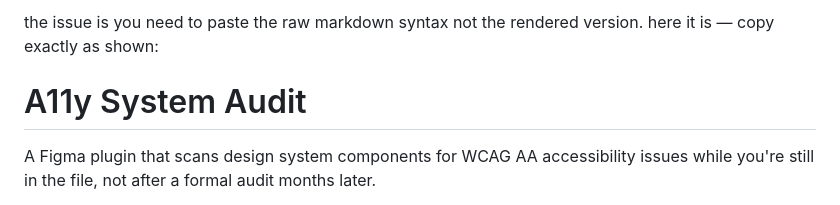
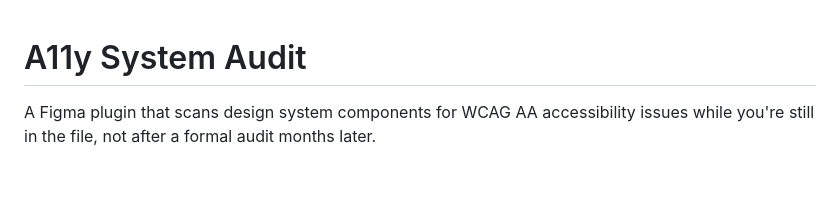
Before and after one commit to zuman989/a11y-system-audit-plugin, a Markdown page: README.md, the part around the change. GitHub-like rendering; blank space fills up the shorter version.

```diff
--- a/README.md
+++ b/README.md
@@ -1,4 +1,3 @@
-the issue is you need to paste the raw markdown syntax not the rendered version. here it is — copy exactly as shown:
 # A11y System Audit
 
 A Figma plugin that scans design system components for WCAG AA accessibility issues while you're still in the file, not after a formal audit months later.
```
